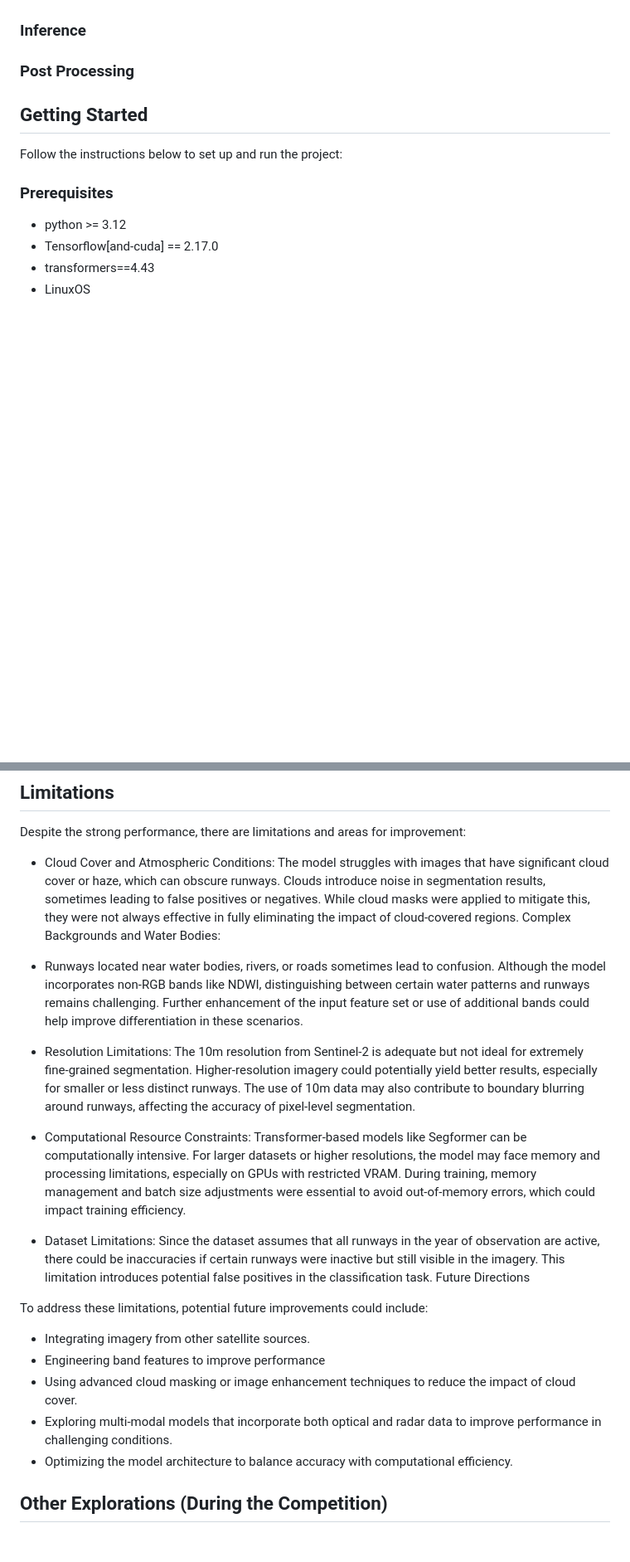
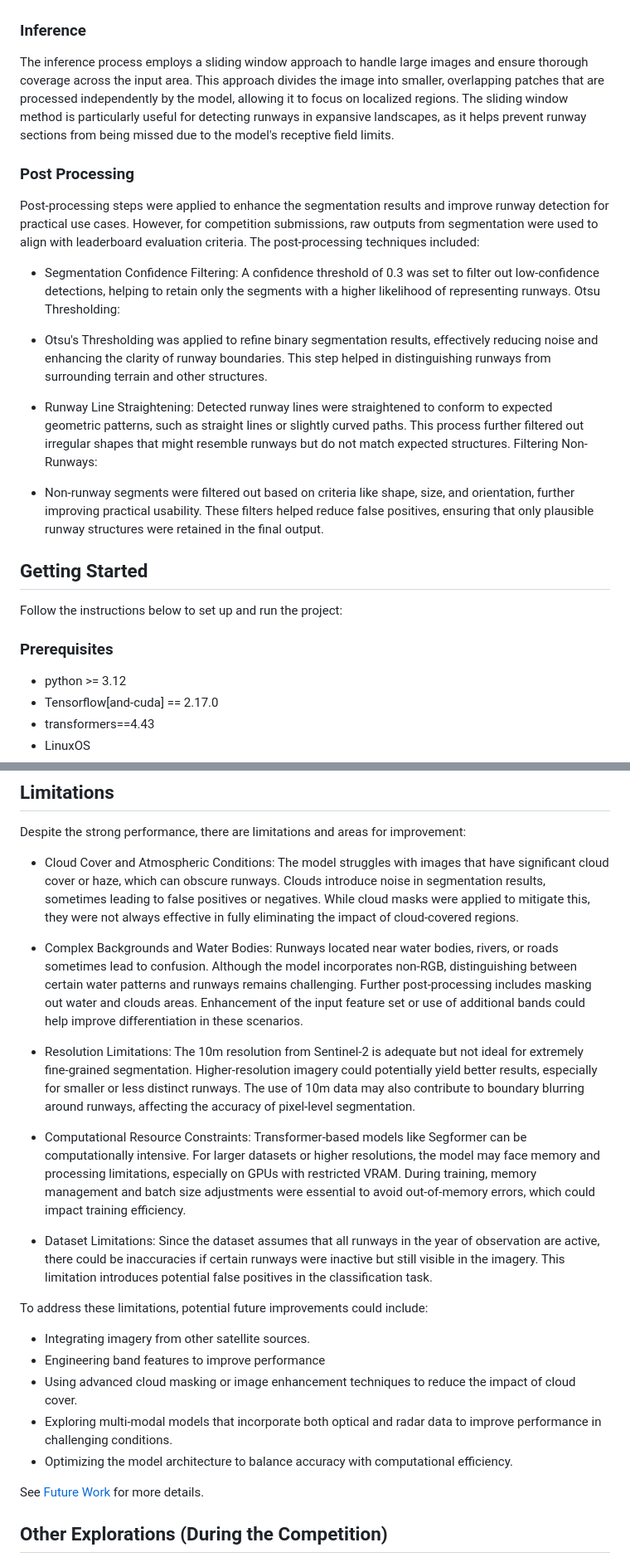
Before and after one commit to Iyeleon/zindi_geoai_runway_detection, a Markdown page: README.md, 2 parts joined by grey strips. Shown at 83% size. Drawn GitHub-style; blank space fills up the shorter version.

Commit message:
Updated Readme with model limitations

```diff
--- a/README.md
+++ b/README.md
@@ -49,10 +49,19 @@ Qualitative Observations:
 - False Positives in pathways
 
 ### Inference
-
+The inference process employs a sliding window approach to handle large images and ensure thorough coverage across the input area. This approach divides the image into smaller, overlapping patches that are processed independently by the model, allowing it to focus on localized regions. The sliding window method is particularly useful for detecting runways in expansive landscapes, as it helps prevent runway sections from being missed due to the model's receptive field limits.
 
 ### Post Processing
+Post-processing steps were applied to enhance the segmentation results and improve runway detection for practical use cases. However, for competition submissions, raw outputs from segmentation were used to align with leaderboard evaluation criteria. The post-processing techniques included:
 
+- Segmentation Confidence Filtering: A confidence threshold of 0.3 was set to filter out low-confidence detections, helping to retain only the segments with a higher likelihood of representing runways.
+Otsu Thresholding:
+
+- Otsu's Thresholding was applied to refine binary segmentation results, effectively reducing noise and enhancing the clarity of runway boundaries. This step helped in distinguishing runways from surrounding terrain and other structures.
+- Runway Line Straightening: Detected runway lines were straightened to conform to expected geometric patterns, such as straight lines or slightly curved paths. This process further filtered out irregular shapes that might resemble runways but do not match expected structures.
+Filtering Non-Runways:
+
+- Non-runway segments were filtered out based on criteria like shape, size, and orientation, further improving practical usability. These filters helped reduce false positives, ensuring that only plausible runway structures were retained in the final output.
 
 ## Getting Started
 Follow the instructions below to set up and run the project:
@@ -106,18 +115,15 @@ Despite the strong performance, there are limitations and areas for improvement:
 
 - Cloud Cover and Atmospheric Conditions: The model struggles with images that have significant cloud cover or haze, which can obscure runways. Clouds introduce noise in segmentation results, sometimes leading to false positives or negatives.
 While cloud masks were applied to mitigate this, they were not always effective in fully eliminating the impact of cloud-covered regions.
-Complex Backgrounds and Water Bodies:
+- Complex Backgrounds and Water Bodies: Runways located near water bodies, rivers, or roads sometimes lead to confusion. Although the model incorporates non-RGB, distinguishing between certain water patterns and runways remains challenging. Further post-processing includes masking out water and clouds areas. Enhancement of the input feature set or use of additional bands could help improve differentiation in these scenarios.
 
-- Runways located near water bodies, rivers, or roads sometimes lead to confusion. Although the model incorporates non-RGB bands like NDWI, distinguishing between certain water patterns and runways remains challenging.
-Further enhancement of the input feature set or use of additional bands could help improve differentiation in these scenarios.
+- Resolution Limitations: The 10m resolution from Sentinel-2 is adequate but not ideal for extremely fine-grained segmentation. Higher-resolution imagery could potentially yield better results, especially for smaller or less distinct runways. The use of 10m data may also contribute to boundary blurring around runways, affecting the accuracy of pixel-level segmentation.
 
-- Resolution Limitations: The 10m resolution from Sentinel-2 is adequate but not ideal for extremely fine-grained segmentation. Higher-resolution imagery could potentially yield better results, especially for smaller or less distinct runways.
-The use of 10m data may also contribute to boundary blurring around runways, affecting the accuracy of pixel-level segmentation.
 - Computational Resource Constraints:
 Transformer-based models like Segformer can be computationally intensive. For larger datasets or higher resolutions, the model may face memory and processing limitations, especially on GPUs with restricted VRAM.
 During training, memory management and batch size adjustments were essential to avoid out-of-memory errors, which could impact training efficiency.
+
 - Dataset Limitations: Since the dataset assumes that all runways in the year of observation are active, there could be inaccuracies if certain runways were inactive but still visible in the imagery. This limitation introduces potential false positives in the classification task.
-Future Directions
 
 To address these limitations, potential future improvements could include:
 
@@ -126,6 +132,8 @@ To address these limitations, potential future improvements could include:
 - Using advanced cloud masking or image enhancement techniques to reduce the impact of cloud cover.
 - Exploring multi-modal models that incorporate both optical and radar data to improve performance in challenging conditions.
 - Optimizing the model architecture to balance accuracy with computational efficiency.
+
+See [Future Work](#future-work) for more details.
 
 ## Other Explorations (During the Competition)
 In addition to the Segformer-based approach, I explored using YOLO (You Only Look Once) for object detection and segmentation. The yolo segmentation model performs localization and segmentation, which is the objective of my approach. To support this, I created a [YOLO segmentation dataset](https://www.kaggle.com/api/v1/datasets/download/iyeleon/clandenstine-runways-yolo-segmentation-dataset) specific to the task. YOLO produced impressive results during training and validation, showing a high detection rate and accurate bounding box placement for runway regions. However, it faced challenges generalizing to the test set due to the limited dataset size, leading to overfitting. While the YOLO model demonstrated promise, its performance indicated a need for a larger and more diverse training set to improve robustness across unseen data.
```
